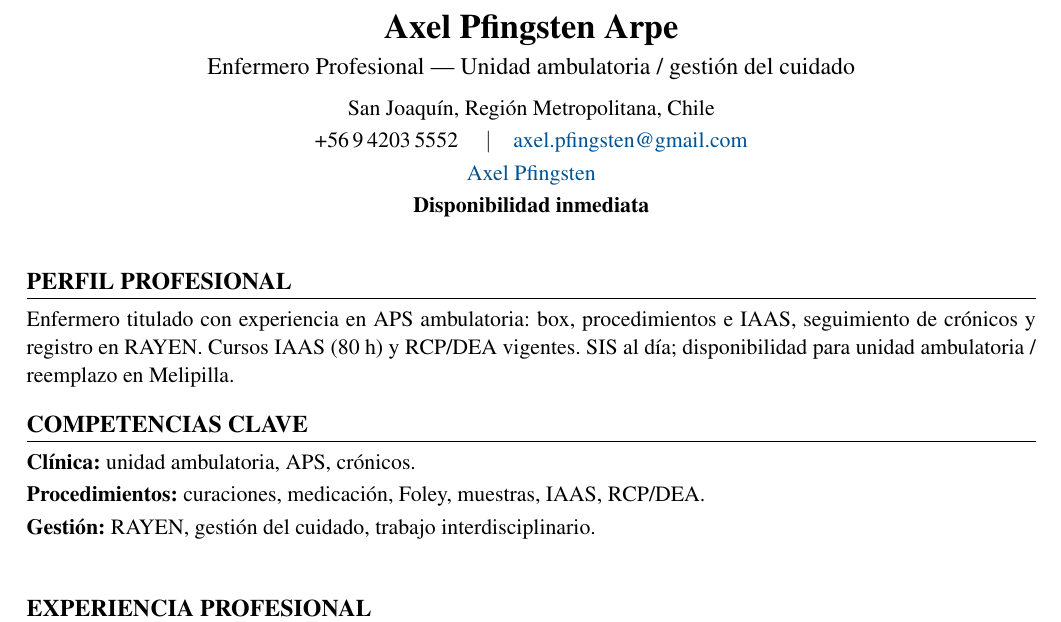
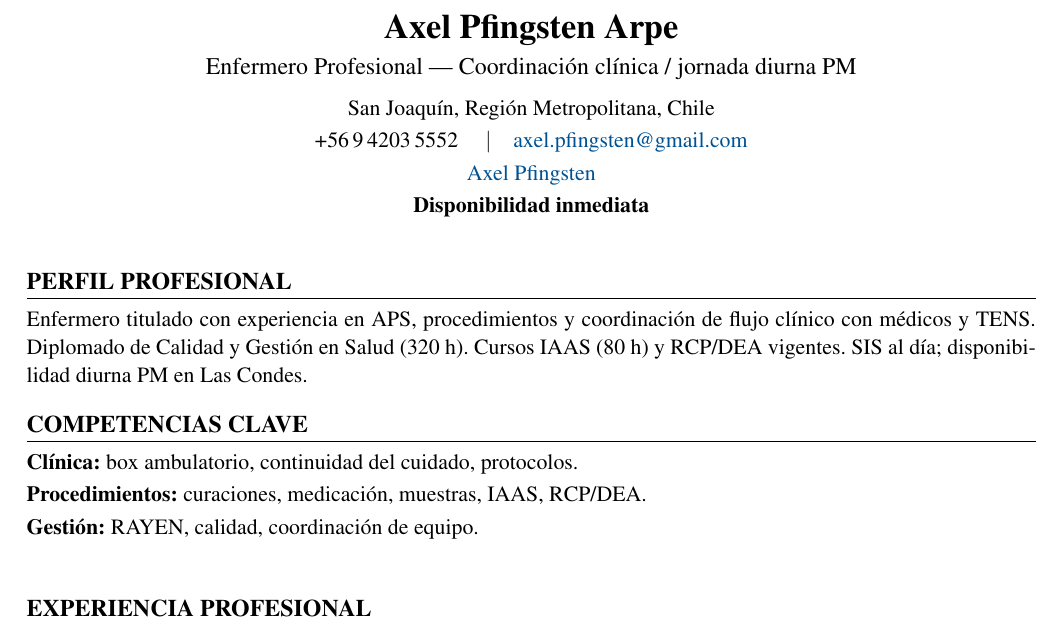
Before and after one commit to guillermoprojaslema/Agarra-la-Pallapp, a LaTeX CV (CV_Axel_Pfingsten_Arpe.tex): part of page 1 of 2, cut so that both start at the same text. Compiled offline with pdfLaTeX.

Commit message:
Adaptar CV Harvard a OF-20261006-07: Enfermeras/os Diurno, Horario PM — Las Condes (coordinación).
Partiendo de CV_Base.docx; perfil y bullets alineados a la oferta.

```diff
--- a/CV_Axel_Pfingsten_Arpe.tex
+++ b/CV_Axel_Pfingsten_Arpe.tex
@@ -20,7 +20,7 @@
   linkcolor=linkblue,
   pdfauthor={Axel Pfingsten Arpe},
   pdftitle={Curriculum Vitae — Axel Pfingsten Arpe},
-  pdfsubject={Enfermero Profesional — Unidad ambulatoria}
+  pdfsubject={Enfermero Profesional — Coordinación clínica diurna}
 }
 
 \pagestyle{empty}
@@ -50,7 +50,7 @@
 %========== ENCABEZADO ==========
 \begin{center}
   {\LARGE\bfseries Axel Pfingsten Arpe}\\[4pt]
-  {\large Enfermero Profesional --- Unidad ambulatoria / gestión del cuidado}\\[6pt]
+  {\large Enfermero Profesional --- Coordinación clínica / jornada diurna PM}\\[6pt]
   San Joaquín, Región Metropolitana, Chile\\[2pt]
   +56\,9\,4203\,5552 \quad$\vert$\quad
   \href{mailto:axel.pfingsten@gmail.com}{axel.pfingsten@gmail.com}\\[2pt]
@@ -62,13 +62,13 @@
 
 %========== PERFIL ==========
 \section{Perfil profesional}
-Enfermero titulado con experiencia en APS ambulatoria: box, procedimientos e IAAS, seguimiento de crónicos y registro en RAYEN. Cursos IAAS (80~h) y RCP/DEA vigentes. SIS al día; disponibilidad para unidad ambulatoria / reemplazo en Melipilla.
+Enfermero titulado con experiencia en APS, procedimientos y coordinación de flujo clínico con médicos y TENS. Diplomado de Calidad y Gestión en Salud (320~h). Cursos IAAS (80~h) y RCP/DEA vigentes. SIS al día; disponibilidad diurna PM en Las Condes.
 
 %========== COMPETENCIAS ==========
 \section{Competencias clave}
-\textbf{Clínica:} unidad ambulatoria, APS, crónicos.\\[2pt]
-\textbf{Procedimientos:} curaciones, medicación, Foley, muestras, IAAS, RCP/DEA.\\[2pt]
-\textbf{Gestión:} RAYEN, gestión del cuidado, trabajo interdisciplinario.\\[2pt]
+\textbf{Clínica:} box ambulatorio, continuidad del cuidado, protocolos.\\[2pt]
+\textbf{Procedimientos:} curaciones, medicación, muestras, IAAS, RCP/DEA.\\[2pt]
+\textbf{Gestión:} RAYEN, calidad, coordinación de equipo.\\[2pt]
 
 
 %========== EXPERIENCIA ==========
```
Also changed, not shown: CV_Axel_Pfingsten_Arpe.pdf.
